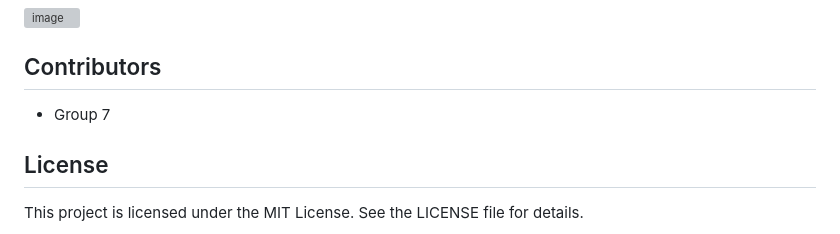
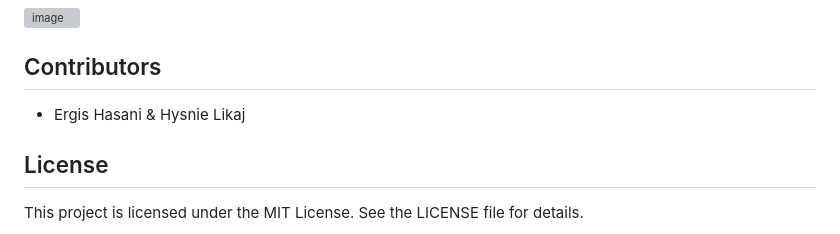
Before and after one commit to ergishasani/Classification-Web-App, a Markdown page: README.md, the part around the change. GitHub-like rendering; grey boxes are pictures that could not be loaded.

```diff
--- a/README.md
+++ b/README.md
@@ -126,7 +126,7 @@ ClassifyAI_Project/
 
 ## Contributors
 
-- Group 7
+- Ergis Hasani & Hysnie Likaj
 
 ## License
 
```
